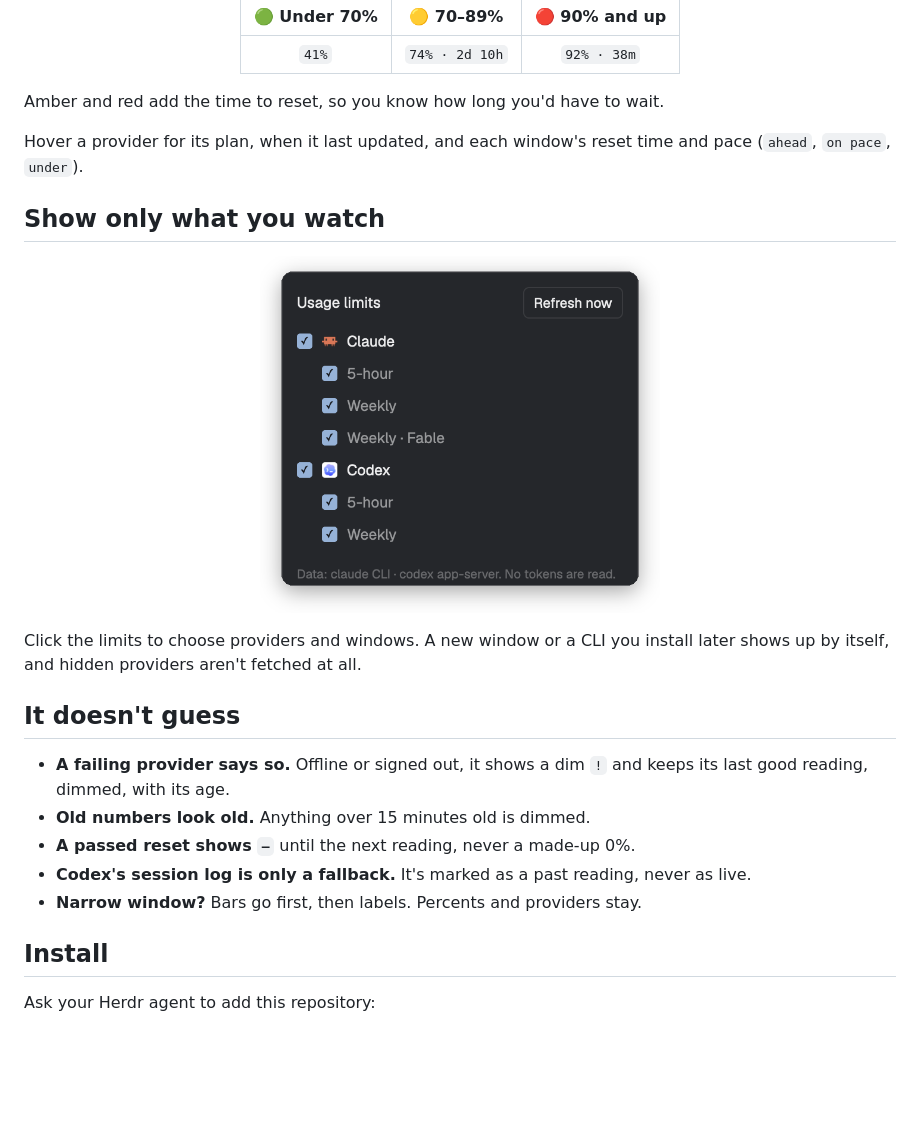
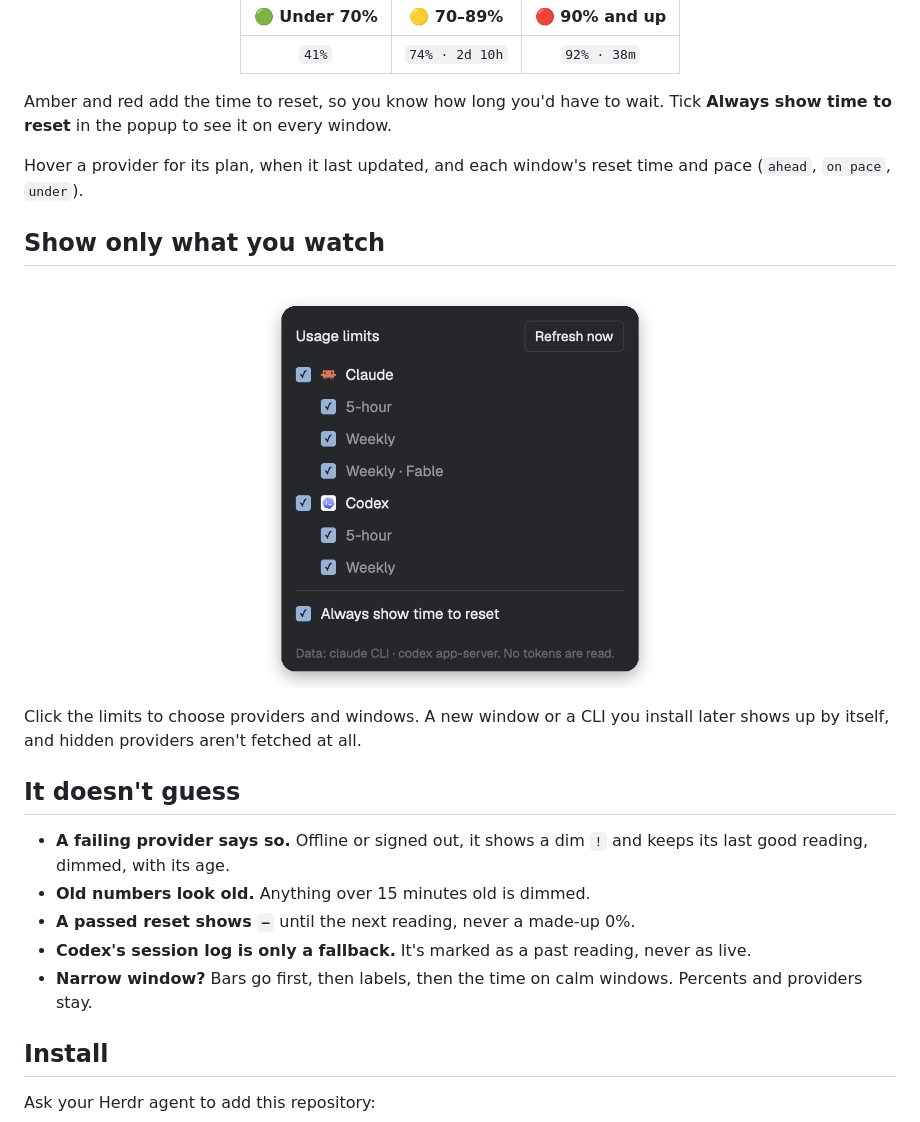
Before and after one commit to nozikov/herdr-usage-limits, a Markdown page: README.md, the part around one of its changes. Drawn GitHub-style; pictures changed too: assets/popup.png; blank space fills up the shorter version.

```diff
--- a/README.md
+++ b/README.md
@@ -41,6 +41,7 @@ to add, no token to read and no model usage to pay for.
 </div>
 
 Amber and red add the time to reset, so you know how long you'd have to wait.
+Tick **Always show time to reset** in the popup to see it on every window.
 
 Hover a provider for its plan, when it last updated, and each window's reset time and
 pace (`ahead`, `on pace`, `under`).
@@ -60,7 +61,7 @@ later shows up by itself, and hidden providers aren't fetched at all.
 - **Old numbers look old.** Anything over 15 minutes old is dimmed.
 - **A passed reset shows `—`** until the next reading, never a made-up 0%.
 - **Codex's session log is only a fallback.** It's marked as a past reading, never as live.
-- **Narrow window?** Bars go first, then labels. Percents and providers stay.
+- **Narrow window?** Bars go first, then labels, then the time on calm windows. Percents and providers stay.
 
 ## Install
 
```
Also changed, not shown: other parts of README.md (+1 -1 lines), RECIPE.md (+6 -4 lines), 5 other files.
